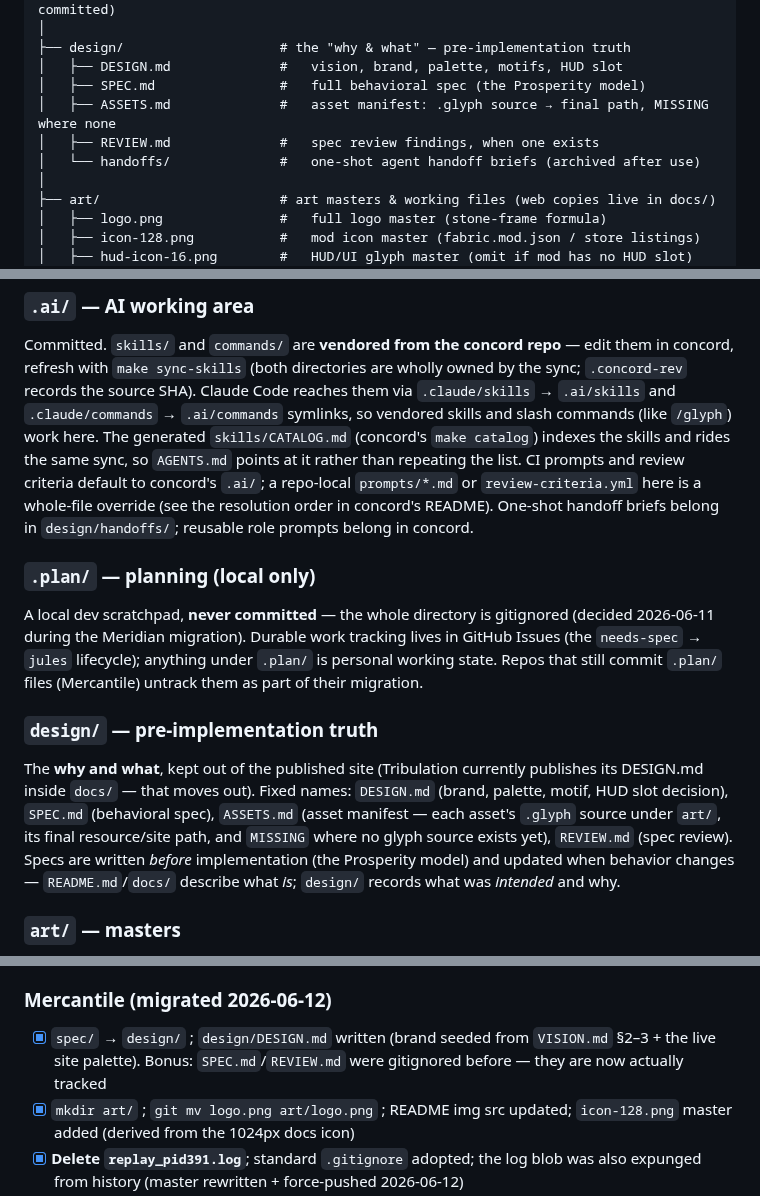
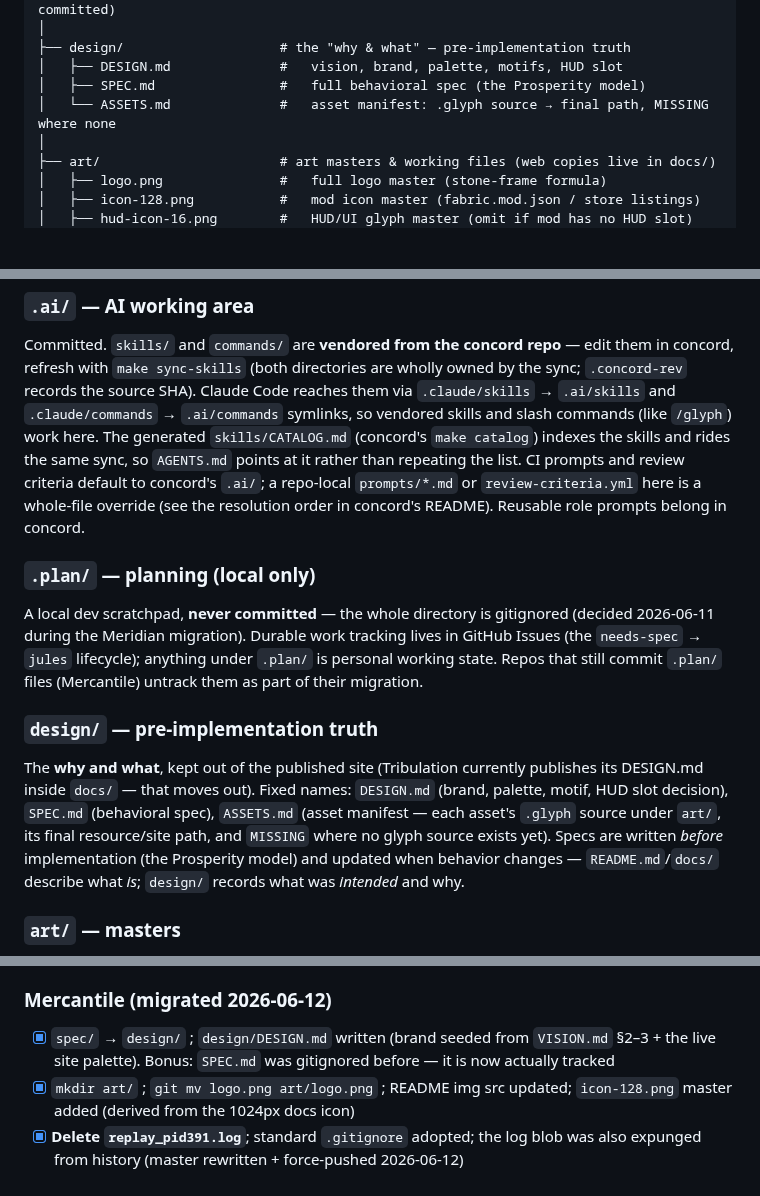
Before and after one commit to rfizzle/concord, a Markdown page: REPO-LAYOUT.md, 3 parts joined by grey strips. Rendered like a GitHub page; blank space fills up the shorter version.

Commit message:
docs(layout): drop REVIEW.md and handoffs/ from the design/ standard
design/ members carry DESIGN.md, SPEC.md, and ASSETS.md; spec review and
one-shot handoff briefs are no longer part of the canonical tree.

Co-Authored-By: Claude Opus 4.8 (1M context) <noreply@anthropic.com>

```diff
--- a/REPO-LAYOUT.md
+++ b/REPO-LAYOUT.md
@@ -42,9 +42,7 @@ and Prosperity.
 ├── design/                    # the "why & what" — pre-implementation truth
 │   ├── DESIGN.md              #   vision, brand, palette, motifs, HUD slot
 │   ├── SPEC.md                #   full behavioral spec (the Prosperity model)
-│   ├── ASSETS.md              #   asset manifest: .glyph source → final path, MISSING where none
-│   ├── REVIEW.md              #   spec review findings, when one exists
-│   └── handoffs/              #   one-shot agent handoff briefs (archived after use)
+│   └── ASSETS.md              #   asset manifest: .glyph source → final path, MISSING where none
 │
 ├── art/                       # art masters & working files (web copies live in docs/)
 │   ├── logo.png               #   full logo master (stone-frame formula)
@@ -122,8 +120,7 @@ work here. The generated `skills/CATALOG.md`
 `AGENTS.md` points at it rather than repeating the list. CI prompts and review criteria
 default to concord's `.ai/`; a repo-local `prompts/*.md` or
 `review-criteria.yml` here is a whole-file override (see the resolution order
-in concord's README). One-shot handoff briefs belong in `design/handoffs/`;
-reusable role prompts belong in concord.
+in concord's README). Reusable role prompts belong in concord.
 
 ### `.plan/` — planning (local only)
 A local dev scratchpad, **never committed** — the whole directory is gitignored
@@ -137,8 +134,7 @@ The **why and what**, kept out of the published site (Tribulation currently
 publishes its DESIGN.md inside `docs/` — that moves out). Fixed names: `DESIGN.md`
 (brand, palette, motif, HUD slot decision), `SPEC.md` (behavioral spec), `ASSETS.md`
 (asset manifest — each asset's `.glyph` source under `art/`, its final resource/site
-path, and `MISSING` where no glyph source exists yet), `REVIEW.md`
-(spec review). Specs are written *before* implementation (the Prosperity model) and
+path, and `MISSING` where no glyph source exists yet). Specs are written *before* implementation (the Prosperity model) and
 updated when behavior changes — `README.md`/`docs/` describe what *is*; `design/`
 records what was *intended* and why.
 
@@ -245,8 +241,8 @@ hs_err_pid*.log
 
 ### Mercantile (migrated 2026-06-12)
 - [x] `spec/` → `design/` ; `design/DESIGN.md` written (brand seeded from
-      `VISION.md` §2–3 + the live site palette). Bonus: `SPEC.md`/`REVIEW.md`
-      were gitignored before — they are now actually tracked
+      `VISION.md` §2–3 + the live site palette). Bonus: `SPEC.md` was
+      gitignored before — it is now actually tracked
 - [x] `mkdir art/` ; `git mv logo.png art/logo.png` ; README img src updated;
       `icon-128.png` master added (derived from the 1024px docs icon)
 - [x] **Delete `replay_pid391.log`**; standard `.gitignore` adopted; the log
```
Also changed, not shown: other parts of REPO-LAYOUT.md (+2 -3 lines).
